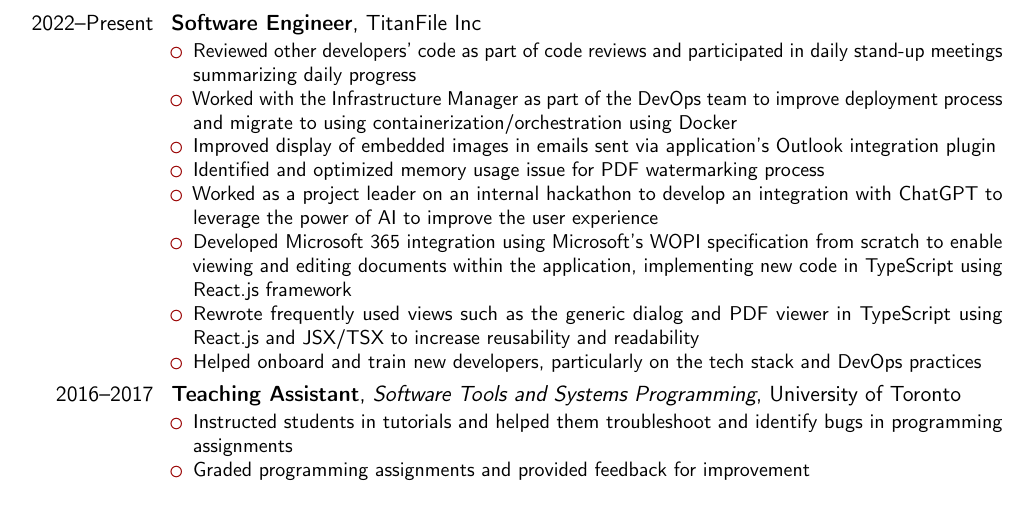
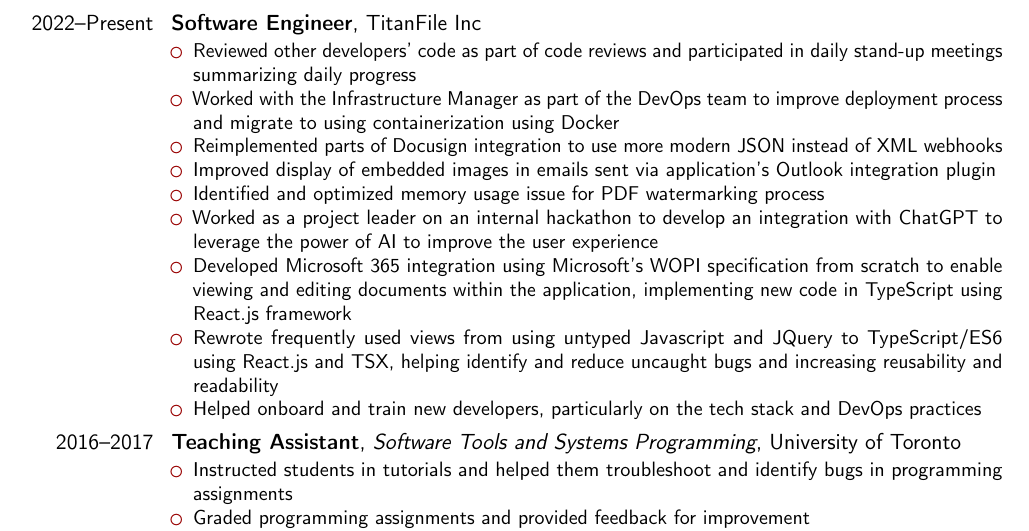
Before and after one commit to vince2678/resume, a LaTeX CV (resume.tex): part of page 1 of 2, cut so that both start at the same text, the shorter picture padded with empty space. Compiled offline with pdfLaTeX.

Commit message:
rewrite some statements

```diff
--- a/resume.tex
+++ b/resume.tex
@@ -71,12 +71,13 @@
 \cventry{2022--Present}{Software Engineer}{}{TitanFile Inc}{}{
 	\begin{itemize}
 		\item Reviewed other developers' code as part of code reviews and participated in daily stand-up meetings summarizing daily progress
-		\item Worked with the Infrastructure Manager as part of the DevOps team to improve deployment process and migrate to using containerization/orchestration using Docker
+		\item Worked with the Infrastructure Manager as part of the DevOps team to improve deployment process and migrate to using containerization using Docker
+		\item Reimplemented parts of Docusign integration to use more modern JSON instead of XML webhooks
 		\item Improved display of embedded images in emails sent via application's Outlook integration plugin
 		\item Identified and optimized memory usage issue for PDF watermarking process
 		\item Worked as a project leader on an internal hackathon to develop an integration with ChatGPT to leverage the power of AI to improve the user experience
 		\item Developed Microsoft 365 integration using Microsoft's WOPI specification from scratch to enable viewing and editing documents within the application, implementing new code in TypeScript using React.js framework
-		\item Rewrote frequently used views such as the generic dialog and PDF viewer in TypeScript using React.js and JSX/TSX to increase reusability and readability
+		\item Rewrote frequently used views from using untyped Javascript and JQuery to TypeScript/ES6 using React.js and TSX, helping identify and reduce uncaught bugs and increasing reusability and readability
 		\item Helped onboard and train new developers, particularly on the tech stack and DevOps practices
 	\end{itemize}
 }
```
